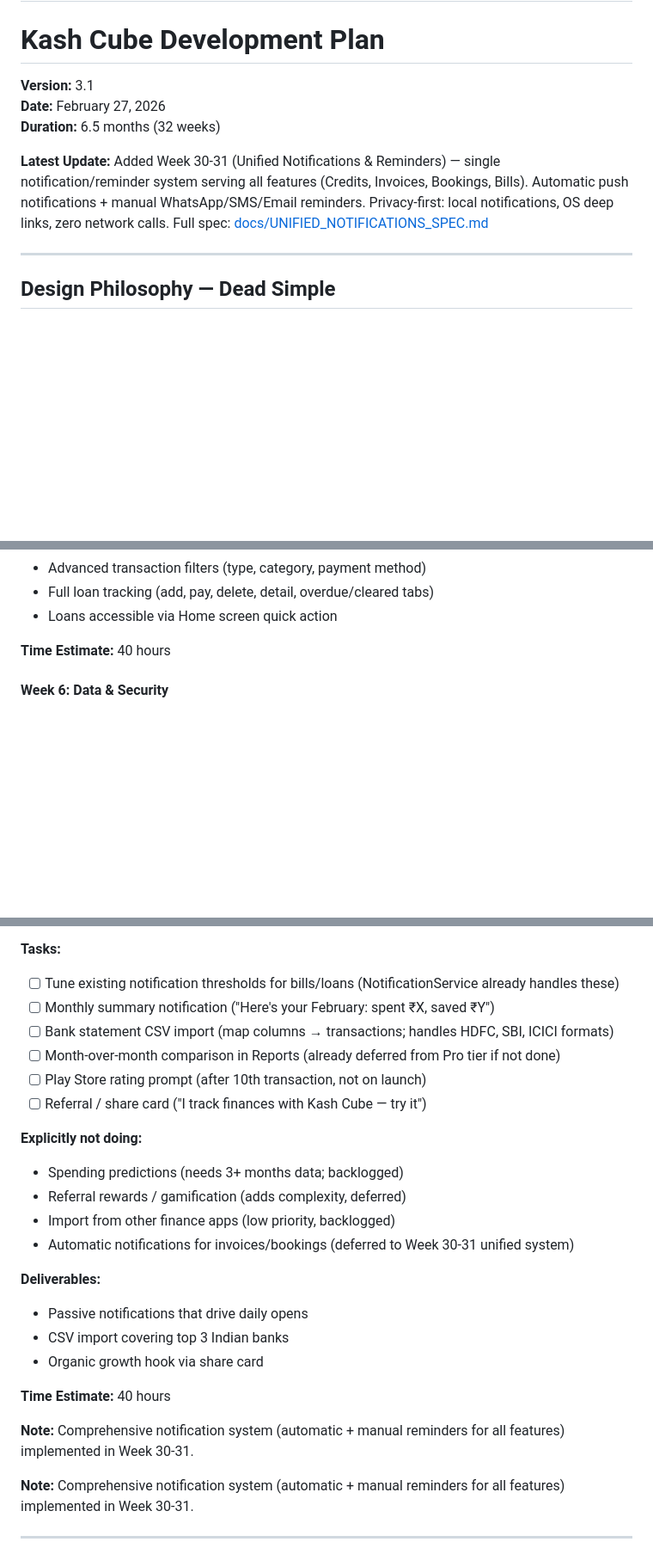
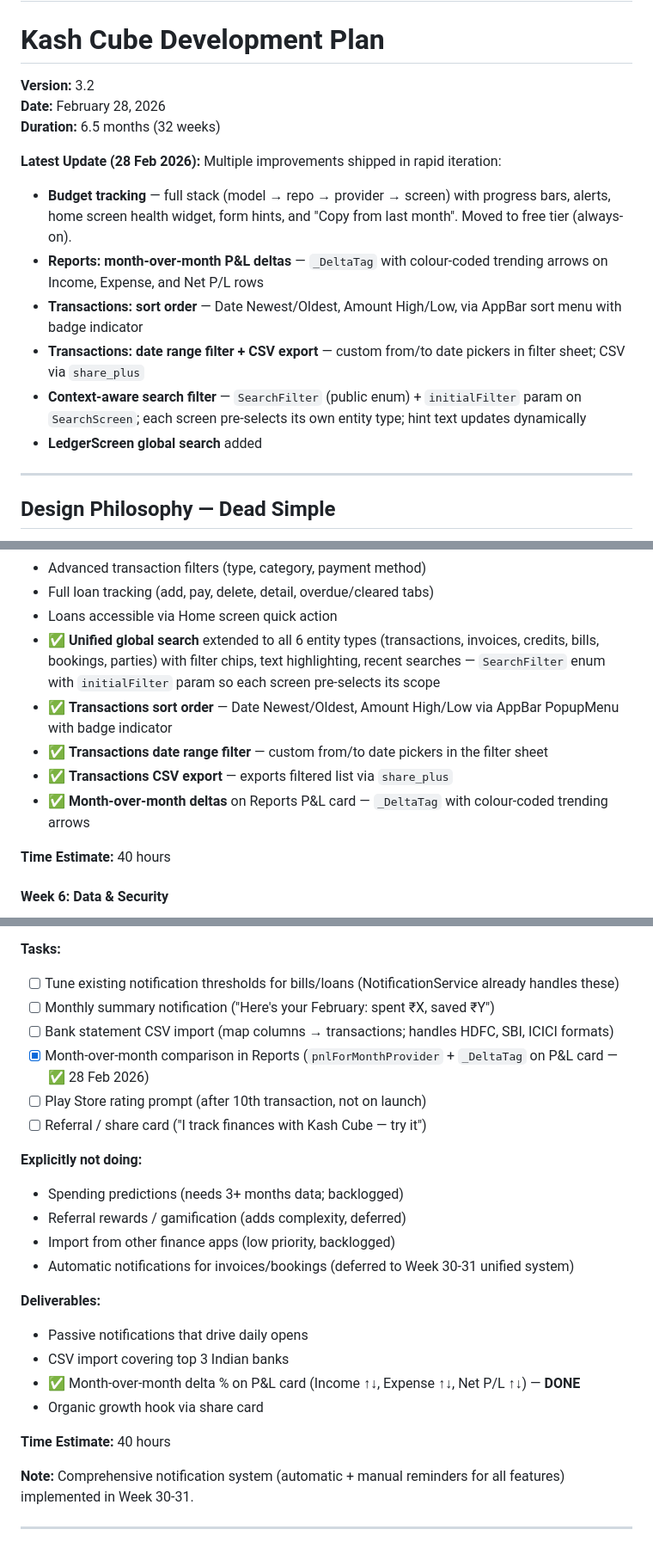
Before and after one commit to vloganathane/KashCube, a Markdown page: docs/IMPLEMENTATION_ROADMAP.md, 3 parts joined by grey strips. Shown at 86% size. Rendered like a GitHub page; blank space fills up the shorter version.

```diff
--- a/docs/IMPLEMENTATION_ROADMAP.md
+++ b/docs/IMPLEMENTATION_ROADMAP.md
@@ -1,11 +1,17 @@
 # Implementation Roadmap
 # Kash Cube Development Plan
 
-**Version:** 3.1
-**Date:** February 27, 2026
+**Version:** 3.2
+**Date:** February 28, 2026
 **Duration:** 6.5 months (32 weeks)
 
-**Latest Update:** Added Week 30-31 (Unified Notifications & Reminders) — single notification/reminder system serving all features (Credits, Invoices, Bookings, Bills). Automatic push notifications + manual WhatsApp/SMS/Email reminders. Privacy-first: local notifications, OS deep links, zero network calls. Full spec: [docs/UNIFIED_NOTIFICATIONS_SPEC.md](./UNIFIED_NOTIFICATIONS_SPEC.md)
+**Latest Update (28 Feb 2026):** Multiple improvements shipped in rapid iteration:
+- **Budget tracking** — full stack (model → repo → provider → screen) with progress bars, alerts, home screen health widget, form hints, and "Copy from last month". Moved to free tier (always-on).
+- **Reports: month-over-month P&L deltas** — `_DeltaTag` with colour-coded trending arrows on Income, Expense, and Net P/L rows
+- **Transactions: sort order** — Date Newest/Oldest, Amount High/Low, via AppBar sort menu with badge indicator
+- **Transactions: date range filter + CSV export** — custom from/to date pickers in filter sheet; CSV via `share_plus`
+- **Context-aware search filter** — `SearchFilter` (public enum) + `initialFilter` param on `SearchScreen`; each screen pre-selects its own entity type; hint text updates dynamically
+- **LedgerScreen global search** added
 
 ---
 
@@ -137,6 +143,11 @@ This roadmap follows a **core-first, iterative approach**:
 - Advanced transaction filters (type, category, payment method)
 - Full loan tracking (add, pay, delete, detail, overdue/cleared tabs)
 - Loans accessible via Home screen quick action
+- ✅ **Unified global search** extended to all 6 entity types (transactions, invoices, credits, bills, bookings, parties) with filter chips, text highlighting, recent searches — `SearchFilter` enum with `initialFilter` param so each screen pre-selects its scope
+- ✅ **Transactions sort order** — Date Newest/Oldest, Amount High/Low via AppBar PopupMenu with badge indicator
+- ✅ **Transactions date range filter** — custom from/to date pickers in the filter sheet
+- ✅ **Transactions CSV export** — exports filtered list via `share_plus`
+- ✅ **Month-over-month deltas** on Reports P&L card — `_DeltaTag` with colour-coded trending arrows
 
 **Time Estimate:** 40 hours
 
@@ -755,7 +781,7 @@ Loan overdue:      "Hi [Name], ₹[amount] (due [date]) is still pending. Please
 - [ ] Tune existing notification thresholds for bills/loans (NotificationService already handles these)
 - [ ] Monthly summary notification ("Here's your February: spent ₹X, saved ₹Y")
 - [ ] Bank statement CSV import (map columns → transactions; handles HDFC, SBI, ICICI formats)
-- [ ] Month-over-month comparison in Reports (already deferred from Pro tier if not done)
+- [x] Month-over-month comparison in Reports (`pnlForMonthProvider` + `_DeltaTag` on P&L card — ✅ 28 Feb 2026)
 - [ ] Play Store rating prompt (after 10th transaction, not on launch)
 - [ ] Referral / share card ("I track finances with Kash Cube — try it")
 
@@ -768,11 +794,10 @@ Loan overdue:      "Hi [Name], ₹[amount] (due [date]) is still pending. Please
 **Deliverables:**
 - Passive notifications that drive daily opens
 - CSV import covering top 3 Indian banks
+- ✅ Month-over-month delta % on P&L card (Income ↑↓, Expense ↑↓, Net P/L ↑↓) — **DONE**
 - Organic growth hook via share card
 
 **Time Estimate:** 40 hours
-
-**Note:** Comprehensive notification system (automatic + manual reminders for all features) implemented in Week 30-31.
 
 **Note:** Comprehensive notification system (automatic + manual reminders for all features) implemented in Week 30-31.
 
```
Also changed, not shown: other parts of docs/IMPLEMENTATION_ROADMAP.md (+31 -16 lines).
